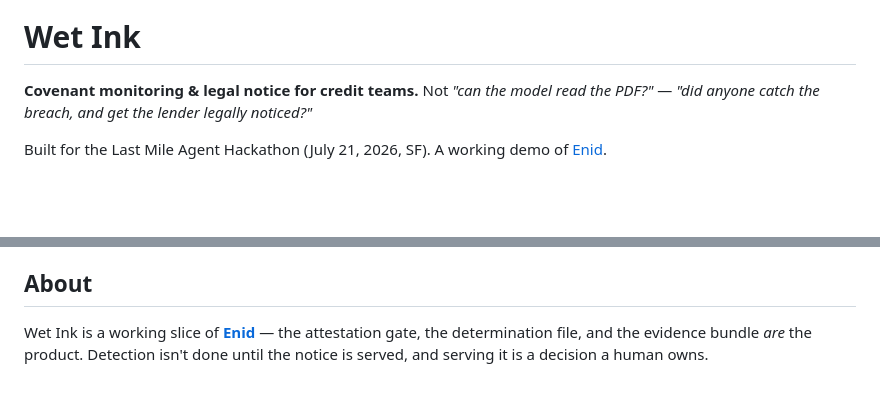
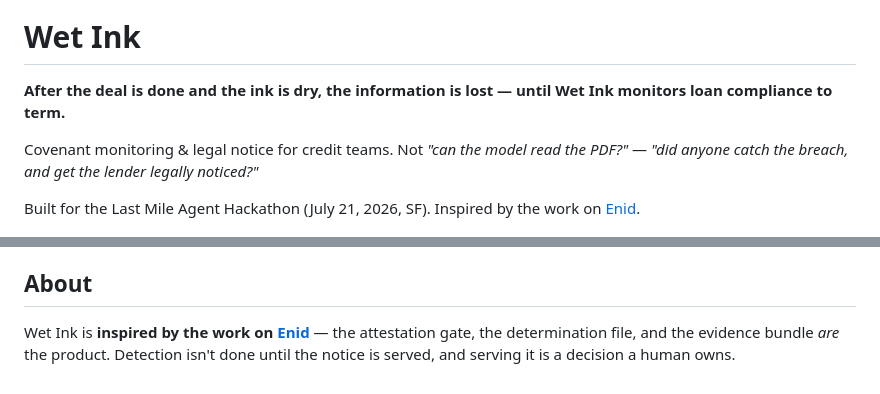
Before and after one commit to jymiller/wet-ink, a Markdown page: README.md, 2 parts joined by grey strips. Drawn GitHub-style; blank space fills up the shorter version.

```diff
--- a/README.md
+++ b/README.md
@@ -1,9 +5,10 @@
 # Wet Ink
 
-**Covenant monitoring & legal notice for credit teams.**
-Not *"can the model read the PDF?"* — *"did anyone catch the breach, and get the lender legally noticed?"*
+**After the deal is done and the ink is dry, the information is lost — until Wet Ink monitors loan compliance to term.**
 
-Built for the Last Mile Agent Hackathon (July 21, 2026, SF). A working demo of [Enid](https://enidpa.com).
+Covenant monitoring & legal notice for credit teams. Not *"can the model read the PDF?"* — *"did anyone catch the breach, and get the lender legally noticed?"*
+
+Built for the Last Mile Agent Hackathon (July 21, 2026, SF). Inspired by the work on [Enid](https://enidpa.com).
 
 ![Wet Ink portfolio watch — 100 deals under covenant watch; breaches surfaced and flagged for the desk, with the priority deal escalated by phone in the cockpit](docs/fleet.png)
 
@@ -79,4 +84,4 @@ Runs **offline-deterministic with zero keys** — that's the demo's floor, and e
 
 ## About
 
-Wet Ink is a working slice of **[Enid](https://enidpa.com)** — the attestation gate, the determination file, and the evidence bundle *are* the product. Detection isn't done until the notice is served, and serving it is a decision a human owns.
+Wet Ink is **inspired by the work on [Enid](https://enidpa.com)** — the attestation gate, the determination file, and the evidence bundle *are* the product. Detection isn't done until the notice is served, and serving it is a decision a human owns.
```
Also changed, not shown: other parts of README.md (+4 -0 lines), docs/social-preview.png (added), 1 other file.
